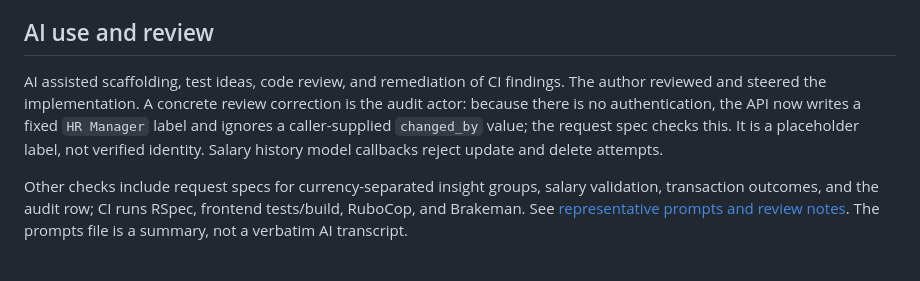
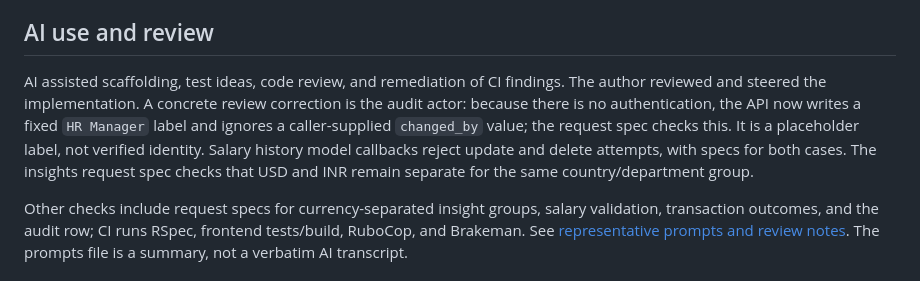
Before and after one commit to ronak-jain-star/acme-salary-management, a Markdown page: docs/ai-and-tradeoffs.md, the part around the change. Drawn GitHub-style.

Commit message:
docs: record verified audit and currency safeguards
Document the fixed demo actor, immutable salary-history checks, and currency grouping coverage as concrete review outcomes.

Co-authored-by: Codex <noreply@openai.com>

```diff
--- a/docs/ai-and-tradeoffs.md
+++ b/docs/ai-and-tradeoffs.md
@@ -19,7 +19,7 @@
 
 ## AI use and review
 
-AI assisted scaffolding, test ideas, code review, and remediation of CI findings. The author reviewed and steered the implementation. A concrete review correction is the audit actor: because there is no authentication, the API now writes a fixed `HR Manager` label and ignores a caller-supplied `changed_by` value; the request spec checks this. It is a placeholder label, not verified identity. Salary history model callbacks reject update and delete attempts.
+AI assisted scaffolding, test ideas, code review, and remediation of CI findings. The author reviewed and steered the implementation. A concrete review correction is the audit actor: because there is no authentication, the API now writes a fixed `HR Manager` label and ignores a caller-supplied `changed_by` value; the request spec checks this. It is a placeholder label, not verified identity. Salary history model callbacks reject update and delete attempts, with specs for both cases. The insights request spec checks that USD and INR remain separate for the same country/department group.
 
 Other checks include request specs for currency-separated insight groups, salary validation, transaction outcomes, and the audit row; CI runs RSpec, frontend tests/build, RuboCop, and Brakeman. See [representative prompts and review notes](ai-prompts.md). The prompts file is a summary, not a verbatim AI transcript.
 
```
